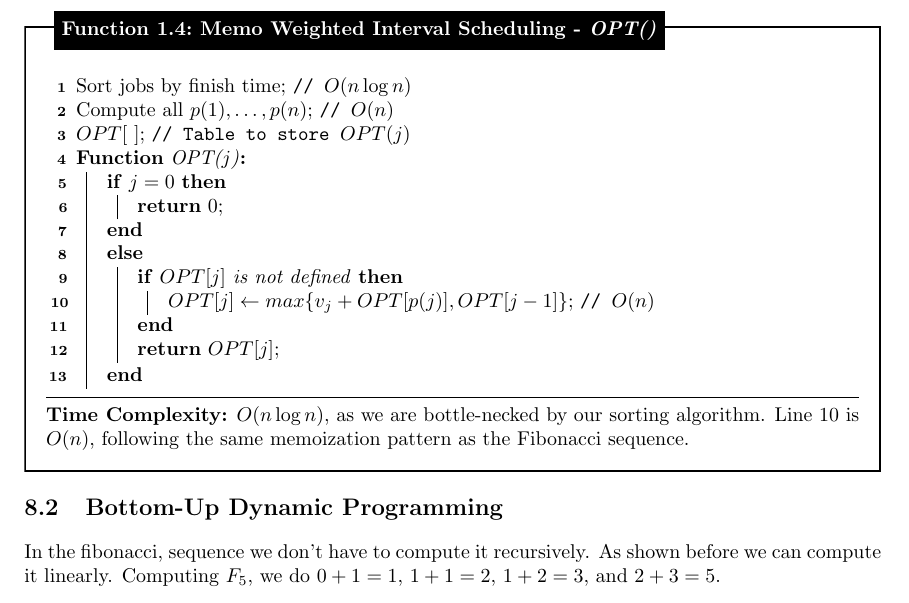
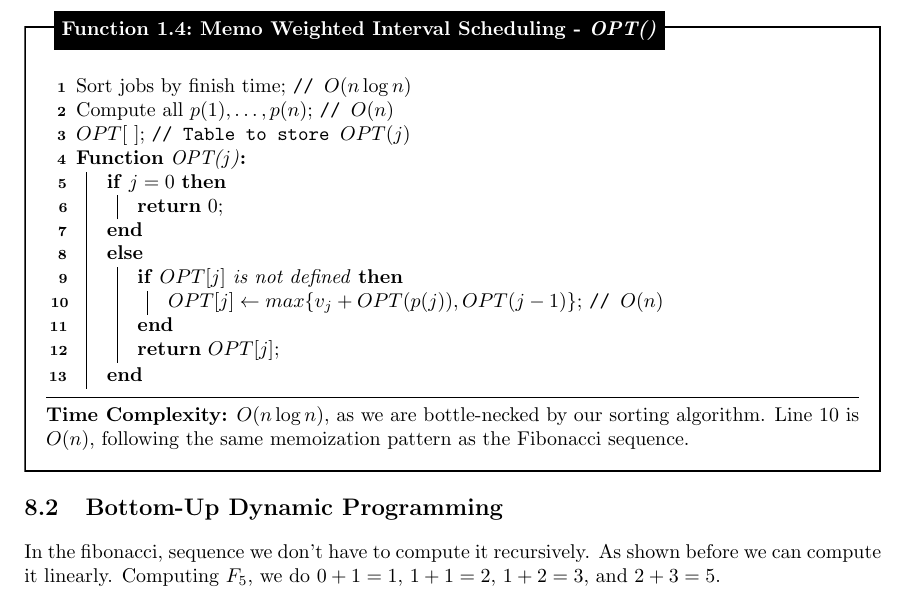
Before and after one commit to Concise-Works/int-algoritmi, a LaTeX thesis (main.tex, which reads Sections/dp/dp.tex): part of page 88 of 93, cut so that both start at the same text. Compiled offline with pdfLaTeX.

Commit message:
correction

```diff
--- a/Sections/dp/dp.tex
+++ b/Sections/dp/dp.tex
@@ -159,7 +159,7 @@ if our current $OPT()$ solution larger than the next solution. We derive the fol
                 }
                 \Else{
                     \If{$OPT[j]$ is not defined}{
-                        $OPT[j] \gets max\{v_j+OPT[p(j)], OPT[j-1]\}$; \tcp{$O(n)$}
+                        $OPT[j] \gets max\{v_j+OPT(p(j)), OPT(j-1)\}$; \tcp{$O(n)$}
                     }
                     \textbf{return} $OPT[j]$\;
                 }
```
Also changed, not shown: 1 other file.
